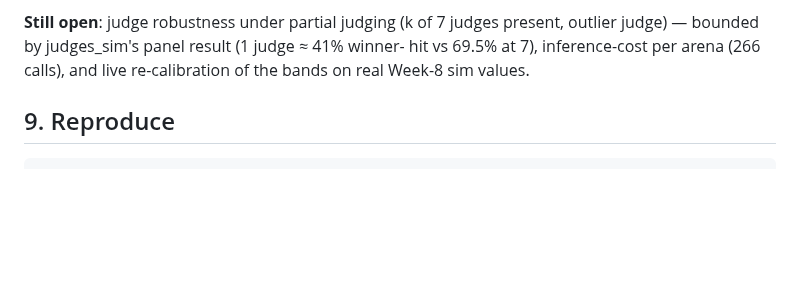
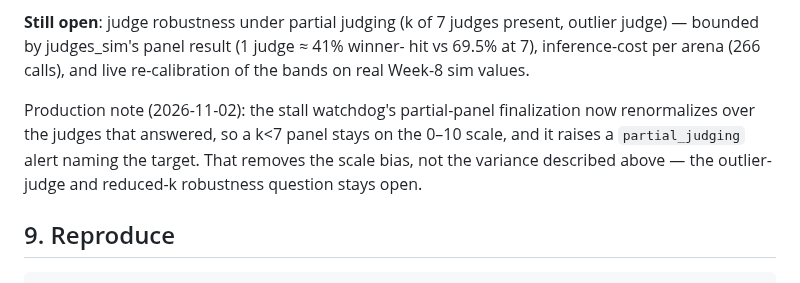
Before and after one commit to sadi21863-bit/AI_arena_hackathon, a Markdown page: docs/ARENA_CONDUCT_V3.md, the part around the change. Rendered like a GitHub page; blank space fills up the shorter version.

Commit message:
docs(conduct): note the partial-panel production behavior
The partial-judging robustness item stays open (outlier judges, reduced-k variance), but the production path now renormalizes the score scale and raises partial_judging. Say that beside the open item so the doc does not imply the scale bug is still live.

````diff
--- a/docs/ARENA_CONDUCT_V3.md
+++ b/docs/ARENA_CONDUCT_V3.md
@@ -180,6 +180,12 @@ outlier judge) — bounded by judges_sim's panel result (1 judge ≈ 41% winner-
 hit vs 69.5% at 7), inference-cost per arena (266 calls), and live
 re-calibration of the bands on real Week-8 sim values.
 
+Production note (2026-11-02): the stall watchdog's partial-panel finalization
+now renormalizes over the judges that answered, so a k<7 panel stays on the
+0–10 scale, and it raises a `partial_judging` alert naming the target. That
+removes the scale bias, not the variance described above — the outlier-judge
+and reduced-k robustness question stays open.
+
 ## 9. Reproduce
 
 ```bash
````
